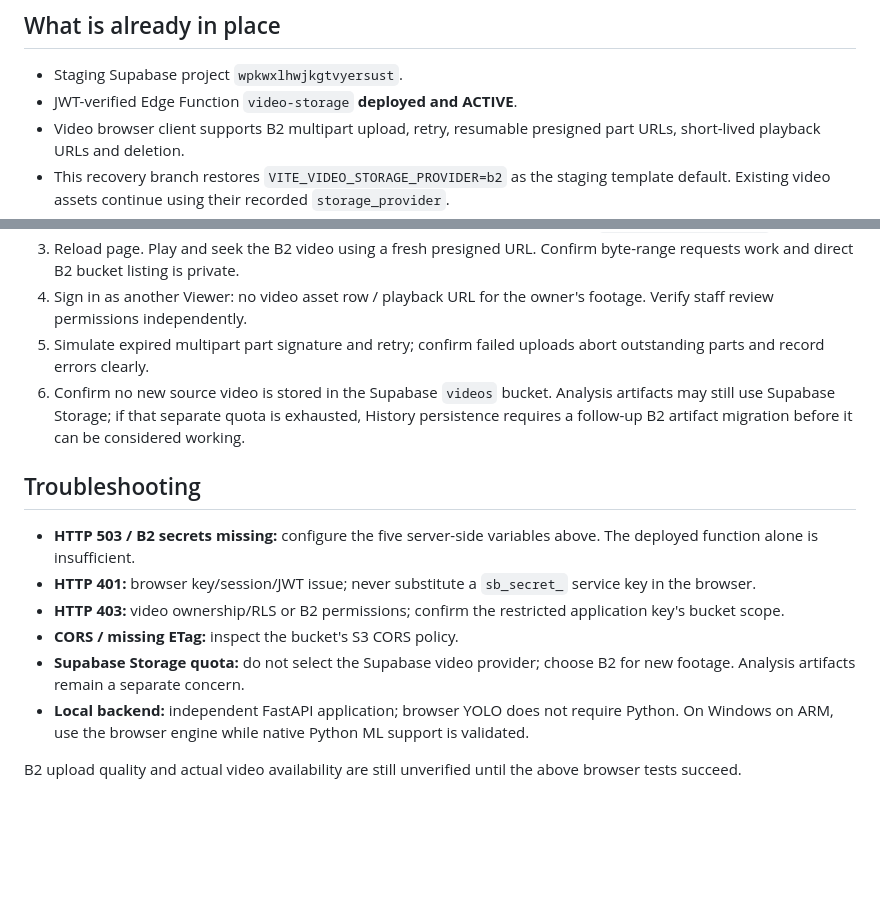
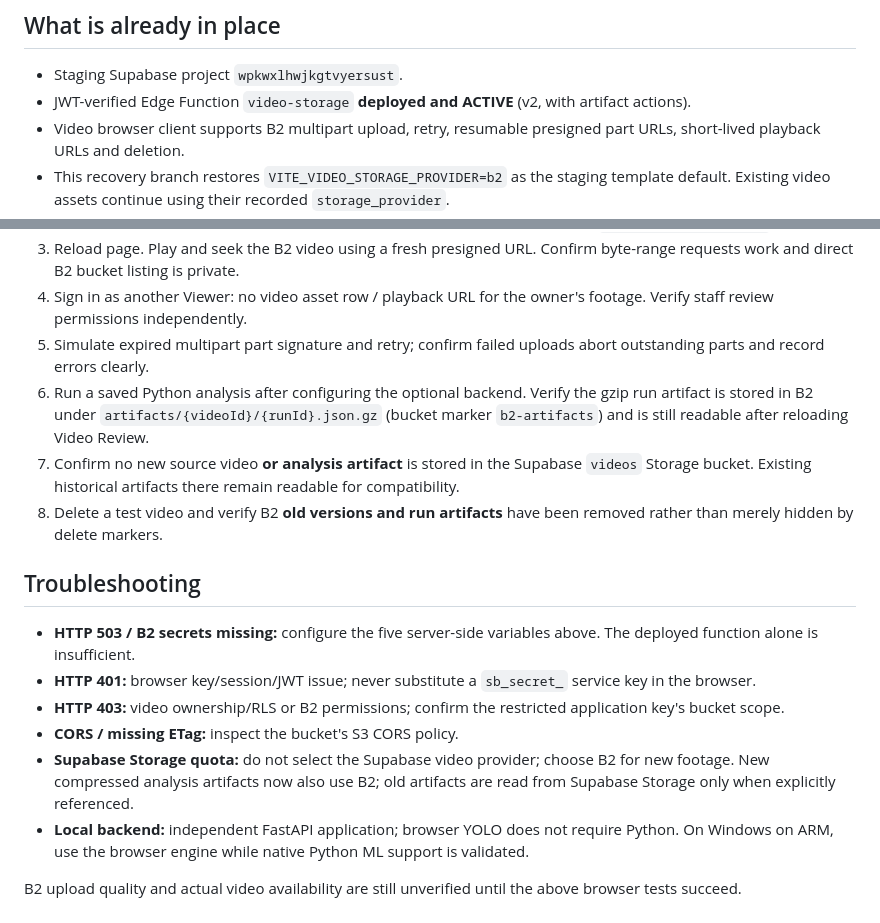
Before and after one commit to Syed-Nazeer-07/VisionGuard, a Markdown page: docs/B2_STAGING_SETUP.md, 2 parts joined by grey strips. Rendered like a GitHub page; blank space fills up the shorter version.

Commit message:
docs(storage): document B2-backed analysis artifacts and version cleanup acceptance tests

```diff
--- a/docs/B2_STAGING_SETUP.md
+++ b/docs/B2_STAGING_SETUP.md
@@ -9,7 +9,7 @@ is not a relational database).
 ## What is already in place
 
 - Staging Supabase project `wpkwxlhwjkgtvyersust`.
-- JWT-verified Edge Function `video-storage` **deployed and ACTIVE**.
+- JWT-verified Edge Function `video-storage` **deployed and ACTIVE** (v2, with artifact actions).
 - Video browser client supports B2 multipart upload, retry, resumable
   presigned part URLs, short-lived playback URLs and deletion.
 - This recovery branch restores `VITE_VIDEO_STORAGE_PROVIDER=b2` as the
@@ -71,10 +71,15 @@ the signed-in user's JWT and RLS policies.
    owner's footage. Verify staff review permissions independently.
 5. Simulate expired multipart part signature and retry; confirm failed
    uploads abort outstanding parts and record errors clearly.
-6. Confirm no new source video is stored in the Supabase `videos` bucket.
-   Analysis artifacts may still use Supabase Storage; if that separate quota
-   is exhausted, History persistence requires a follow-up B2 artifact
-   migration before it can be considered working.
+6. Run a saved Python analysis after configuring the optional backend.
+   Verify the gzip run artifact is stored in B2 under
+   `artifacts/{videoId}/{runId}.json.gz` (bucket marker `b2-artifacts`)
+   and is still readable after reloading Video Review.
+7. Confirm no new source video **or analysis artifact** is stored in the
+   Supabase `videos` Storage bucket. Existing historical artifacts there
+   remain readable for compatibility.
+8. Delete a test video and verify B2 **old versions and run artifacts**
+   have been removed rather than merely hidden by delete markers.
 
 ## Troubleshooting
 
@@ -86,7 +91,8 @@ the signed-in user's JWT and RLS policies.
   restricted application key's bucket scope.
 - **CORS / missing ETag:** inspect the bucket's S3 CORS policy.
 - **Supabase Storage quota:** do not select the Supabase video provider;
-  choose B2 for new footage. Analysis artifacts remain a separate concern.
+  choose B2 for new footage. New compressed analysis artifacts now also use B2;
+  old artifacts are read from Supabase Storage only when explicitly referenced.
 - **Local backend:** independent FastAPI application; browser YOLO does not
   require Python. On Windows on ARM, use the browser engine while native
   Python ML support is validated.
```
